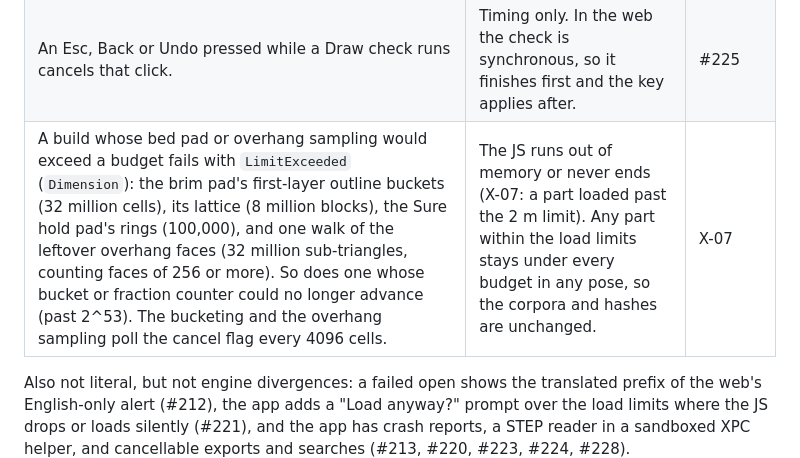
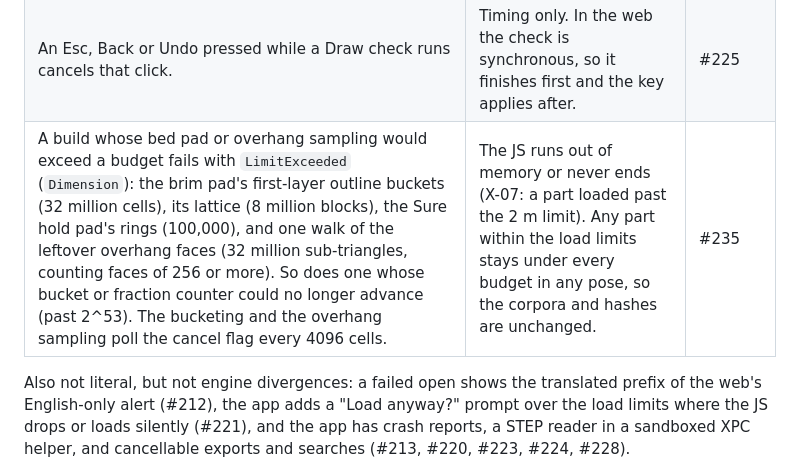
Before and after one commit to storskegg/support-fins-rs, a Markdown page: docs/AGENTS.md, the part around the change. Drawn GitHub-style.

Commit message:
AGENTS.md: X-07 divergence row names #235
Co-Authored-By: Claude Opus 5.5 <noreply@anthropic.com>

```diff
--- a/docs/AGENTS.md
+++ b/docs/AGENTS.md
@@ -194,7 +194,7 @@ here in the PR that makes it; one that is not listed fails review.
 | Numeric FFI inputs are range-checked at the door: rotation entries within 2, scale 0 to 1000, plate coordinates within 4000 mm, gap within 1000 cells, wide-search density 0 to 100, print-space points within 1e5 mm. | The JS accepts anything and produces NaN or runs unbounded. | #219 |
 | `step_objects` answers "the CAD kernel could not read this STEP file" for a tree with an out-of-range index or a cycle. | The JS throws a TypeError or overflows its stack. The shim never produces such a tree, so the corpora are unchanged. | #220 |
 | An Esc, Back or Undo pressed while a Draw check runs cancels that click. | Timing only. In the web the check is synchronous, so it finishes first and the key applies after. | #225 |
-| A build whose bed pad or overhang sampling would exceed a budget fails with `LimitExceeded` (`Dimension`): the brim pad's first-layer outline buckets (32 million cells), its lattice (8 million blocks), the Sure hold pad's rings (100,000), and one walk of the leftover overhang faces (32 million sub-triangles, counting faces of 256 or more). So does one whose bucket or fraction counter could no longer advance (past 2^53). The bucketing and the overhang sampling poll the cancel flag every 4096 cells. | The JS runs out of memory or never ends (X-07: a part loaded past the 2 m limit). Any part within the load limits stays under every budget in any pose, so the corpora and hashes are unchanged. | X-07 |
+| A build whose bed pad or overhang sampling would exceed a budget fails with `LimitExceeded` (`Dimension`): the brim pad's first-layer outline buckets (32 million cells), its lattice (8 million blocks), the Sure hold pad's rings (100,000), and one walk of the leftover overhang faces (32 million sub-triangles, counting faces of 256 or more). So does one whose bucket or fraction counter could no longer advance (past 2^53). The bucketing and the overhang sampling poll the cancel flag every 4096 cells. | The JS runs out of memory or never ends (X-07: a part loaded past the 2 m limit). Any part within the load limits stays under every budget in any pose, so the corpora and hashes are unchanged. | #235 |
 
 Also not literal, but not engine divergences: a failed open shows the translated prefix of the web's English-only alert (#212),
 the app adds a "Load anyway?" prompt over the load limits where the JS drops or loads silently (#221), and the app has crash
```
